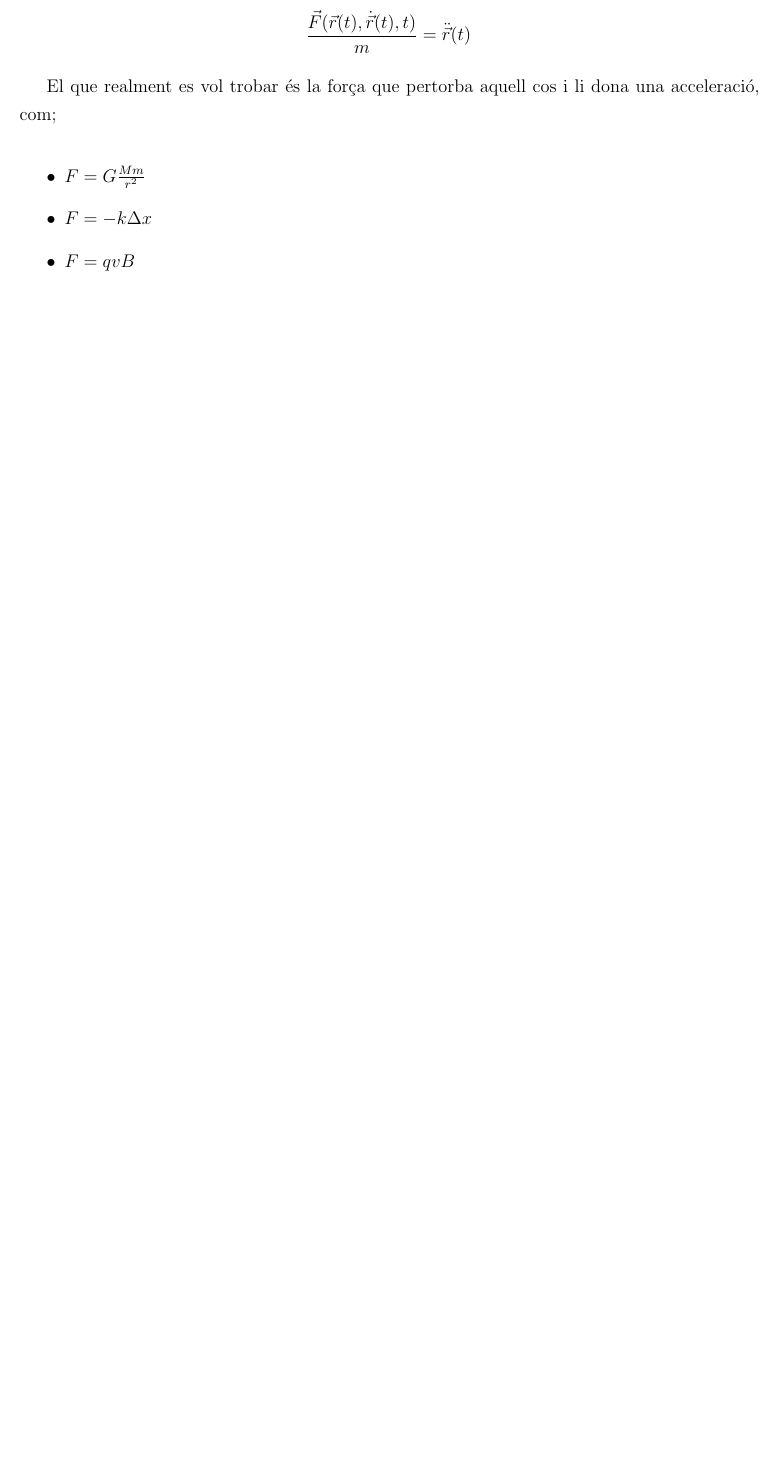
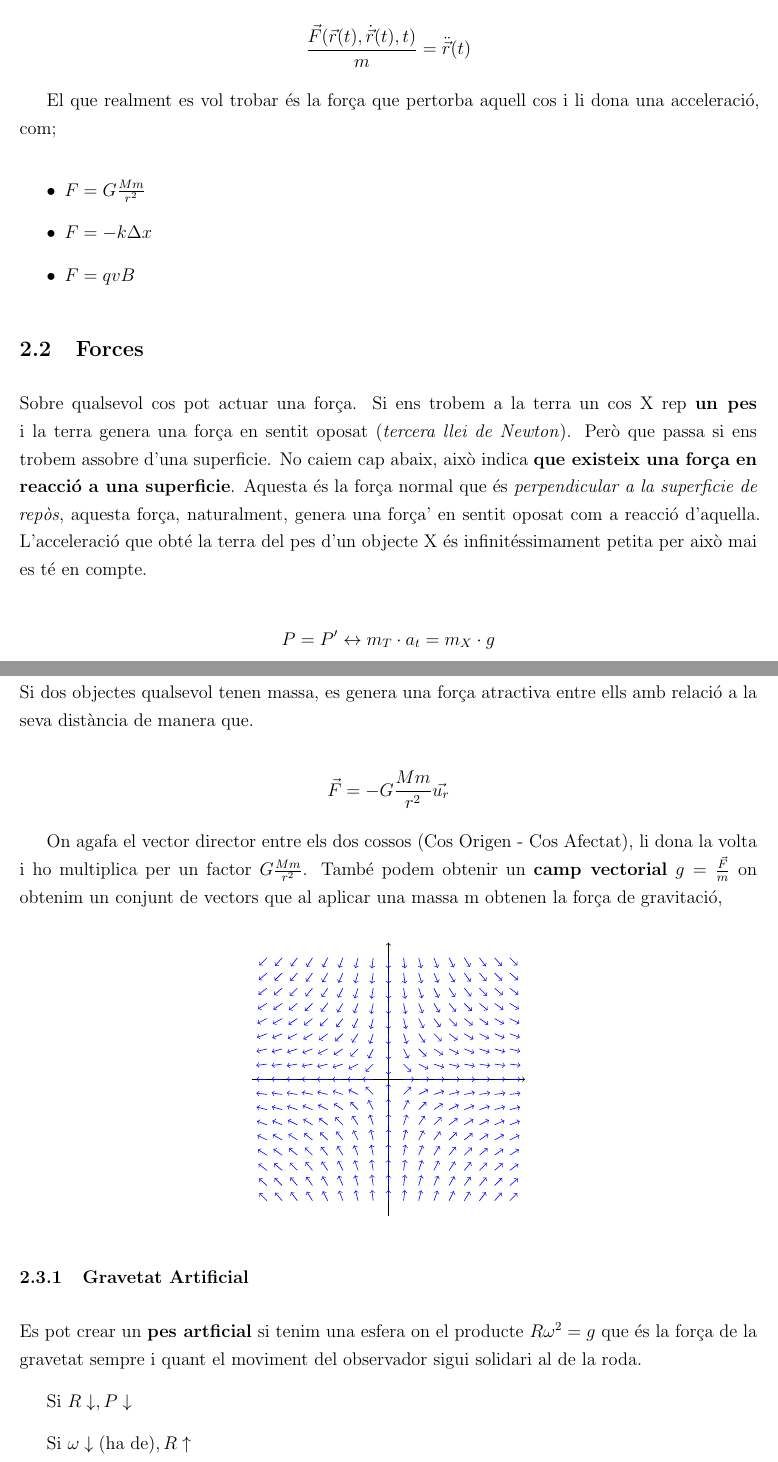
Before and after one commit to gerardcosp/Fisica, a LaTeX document (1r/Mecànica, Ones i Relativitat/Apunts/Mecànica, Ones i Relativitat.tex): part of page 8 of 8 before the commit and two parts of pages 8 and 9 of 10 after it, the two joined at a grey line, cut so that both start at the same text, the shorter picture padded with empty space. Compiled offline with pdfLaTeX.

Commit message:
20/09/26

```diff
--- a/1r/Mecànica, Ones i Relativitat/Apunts/Mecànica, Ones i Relativitat.tex
+++ b/1r/Mecànica, Ones i Relativitat/Apunts/Mecànica, Ones i Relativitat.tex
@@ -471,3 +471,46 @@ El que realment es vol trobar és la força que pertorba aquell cos i li dona un
     \item $F = qvB$
 \end{itemize}
 
+\subsection{Forces}
+
+Sobre qualsevol cos pot actuar una força. Si ens trobem a la terra un cos X rep \textbf{un pes} i la terra genera una força en sentit oposat (\textit{tercera llei de Newton}). Però que passa si ens trobem assobre d'una superficie. No caiem cap abaix, això indica \textbf{que existeix una força en reacció a una superficie}. Aquesta és la força normal que és \textit{perpendicular a la superficie de repòs}, aquesta força, naturalment, genera una força' en sentit oposat com a reacció d'aquella. L'acceleració que obté la terra del pes d'un objecte X és infinitéssimament petita per això mai es té en compte.
+
+\[P = P' \leftrightarrow m_T \cdot a_t = m_X \cdot g\]
+
+\subsection{Camp Gravitatori}
+
+Si dos objectes qualsevol tenen massa, es genera una força atractiva entre ells amb relació a la seva distància de manera que.
+
+\[\vec{F} = - G\frac{Mm}{r^2} \vec{u_r}\]
+
+On agafa el vector director entre els dos cossos (Cos Origen - Cos Afectat), li dona la volta i ho multiplica per un factor $G\frac{Mm}{r^2}$. També podem obtenir un \textbf{camp vectorial} $g = \frac{\vec{F}}{m}$ on obtenim un conjunt de vectors que al aplicar una massa m obtenen la força de gravitació,
+
+\begin{center}
+    \begin{tikzpicture}[scale=0.7]
+
+% Ejes
+\draw[->] (-4.5,0) -- (4.5,0);
+\draw[->] (0,-4.5) -- (0,4.5);
+
+% Campo vectorial
+\foreach \x in {-4,-3.5,...,4}{
+    \foreach \y in {-4,-3.5,...,4}{
+        \pgfmathsetmacro{\r}{sqrt(\x*\x+\y*\y)}
+        \ifdim\r pt>0.1pt
+            \draw[->,blue]
+                (\x,\y) --
+                ({\x+0.35*\x/\r},{\y-0.35*\y/\r});
+        \fi
+    }
+}
+
+\end{tikzpicture}
+\end{center}
+
+\subsubsection{Gravetat Artificial}
+
+Es pot crear un \textbf{pes artficial} si tenim una esfera on el producte $R\omega^2 = g$ que és la força de la gravetat sempre i quant el moviment del observador sigui solidari al de la roda.
+
+Si $R\downarrow, P\downarrow$
+
+Si $\omega \downarrow (\text{ha de}), R \uparrow$
```
Also changed, not shown: 1r/Mecànica, Ones i Relativitat/Apunts/Mecànica, Ones i Relativitat.pdf, 1r/Mecànica, Ones i Relativitat/Apunts/Mecànica, Ones i Relativitat.tex (17 more changed lines), 1 other file.
